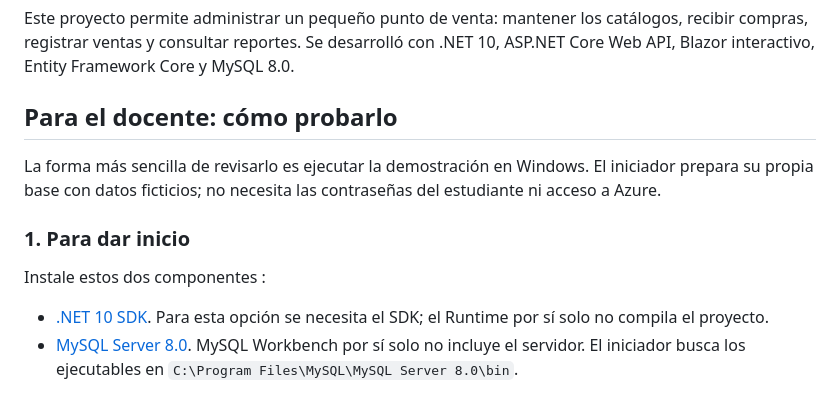
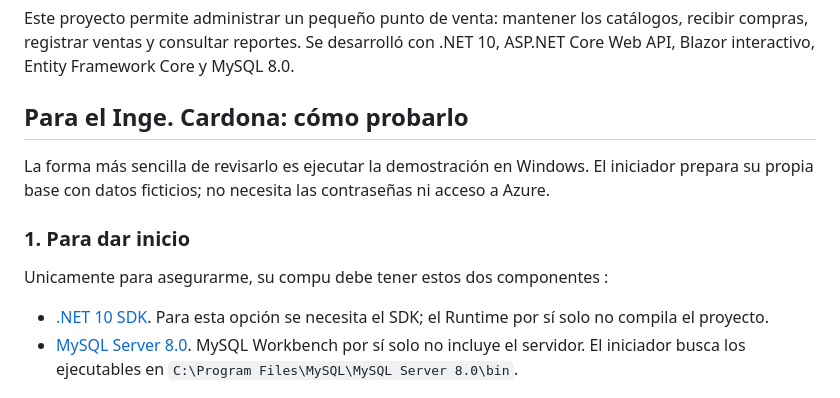
Before and after one commit to Eddy-Soto/punto-venta-progra2-umg, a Markdown page: README.md, the part around the change. Rendered like a GitHub page.

Commit message:
Revise testing instructions and component requirements

```diff
--- a/README.md
+++ b/README.md
@@ -2,13 +2,13 @@
 
 Este proyecto permite administrar un pequeño punto de venta: mantener los catálogos, recibir compras, registrar ventas y consultar reportes. Se desarrolló con .NET 10, ASP.NET Core Web API, Blazor interactivo, Entity Framework Core y MySQL 8.0.
 
-## Para el docente: cómo probarlo
+## Para el Inge. Cardona: cómo probarlo
 
-La forma más sencilla de revisarlo es ejecutar la demostración en Windows. El iniciador prepara su propia base con datos ficticios; no necesita las contraseñas del estudiante ni acceso a Azure.
+La forma más sencilla de revisarlo es ejecutar la demostración en Windows. El iniciador prepara su propia base con datos ficticios; no necesita las contraseñas ni acceso a Azure.
 
 ### 1. Para dar inicio
 
-Instale estos dos componentes :
+Unicamente para asegurarme,  su compu debe tener estos dos componentes :
 
 - [.NET 10 SDK](https://dotnet.microsoft.com/download/dotnet/10.0). Para esta opción se necesita el SDK; el Runtime por sí solo no compila el proyecto.
 - [MySQL Server 8.0](https://dev.mysql.com/downloads/installer/). MySQL Workbench por sí solo no incluye el servidor. El iniciador busca los ejecutables en `C:\Program Files\MySQL\MySQL Server 8.0\bin`.
```
